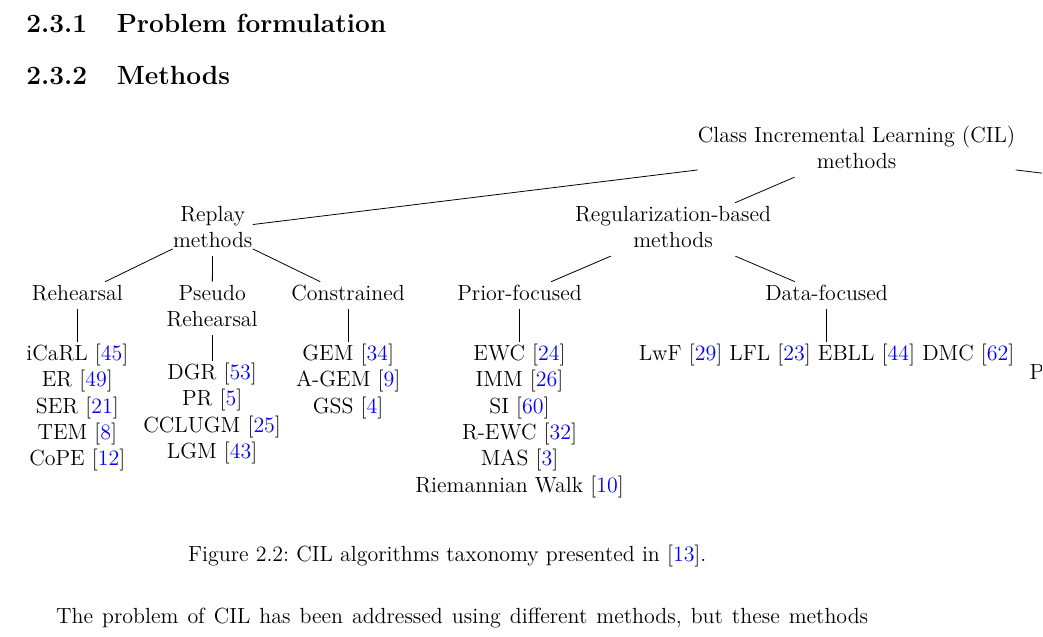
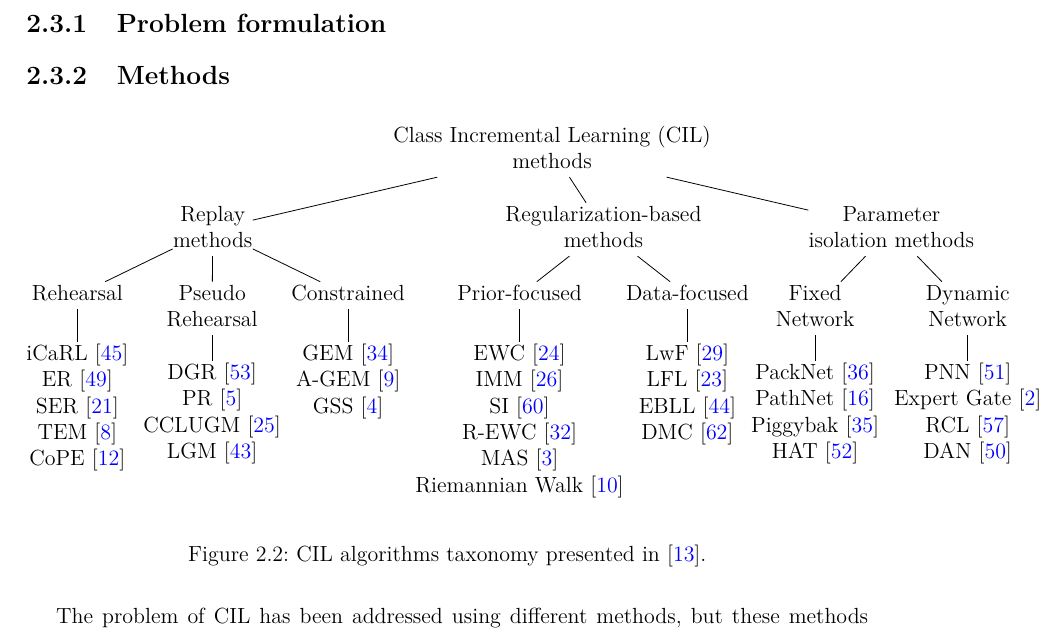
Before and after one commit to gianlucagiudice/MasterThesis-logo_detection_recognition, a LaTeX thesis (thesis.tex, which reads chap_sota.tex): part of page 16 of 27, cut so that both start at the same text. Compiled offline with pdfLaTeX.

Commit message:
Fix diagram

```diff
--- a/chap_sota.tex
+++ b/chap_sota.tex
@@ -107,35 +106,34 @@ problem \cite{serra2018overcoming, zhang2021few, mccloskey1989catastrophic}. Cat
         ]
         [Data-focused
             [
-            LwF \cite{li2017learning}
-            LFL \cite{jung2016less}
-            EBLL \cite{rannen2017encoder}
-            DMC \cite{zhang2020class}
+            LwF \cite{li2017learning}\\
+            LFL \cite{jung2016less}\\
+            EBLL \cite{rannen2017encoder}\\
+            DMC \cite{zhang2020class}\\
             ]
         ]
         ]
         [Parameter\\isolation methods
         [Fixed\\Network
             [
-                PackNet \cite{mallya2018packnet}
-                PathNet \cite{fernando2017pathnet}
-                Piggybak \cite{mallya2018piggyback}
-                HAT \cite{serra2018overcoming}
+                PackNet \cite{mallya2018packnet}\\
+                PathNet \cite{fernando2017pathnet}\\
+                Piggybak \cite{mallya2018piggyback}\\
+                HAT \cite{serra2018overcoming}\\
             ]
         ]
         [Dynamic\\Network
             [
-                PNN \cite{rusu2016progressive}
-                Expert Gate \cite{aljundi2017expert}
-                RCL \cite{xu2018reinforced}
-                DAN \cite{rosenfeld2018incremental}
+                PNN \cite{rusu2016progressive}\\
+                Expert Gate \cite{aljundi2017expert}\\
+                RCL \cite{xu2018reinforced}\\
+                DAN \cite{rosenfeld2018incremental}\\
             ]
         ]]
         ]
         \end{forest}
+    \end{center}
 
-
-    \end{center}
     \caption{CIL algorithms taxonomy presented in \cite{delange2021continual}.}
     \label{fig:yolo-model}
 
```
Also changed, not shown: chap_sota.tex (1 more changed lines).
